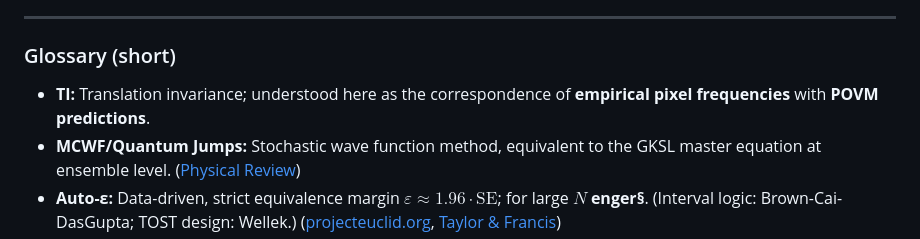
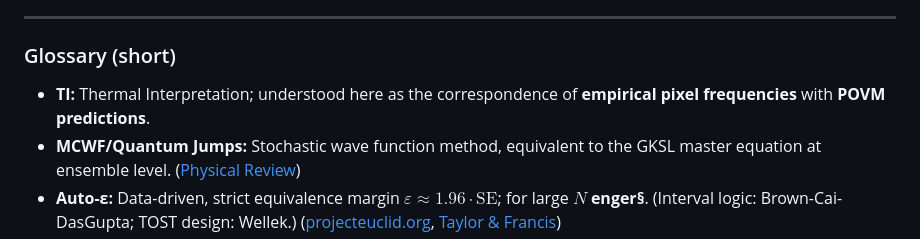
Before and after one commit to antaris82/antaris82.github.io, a Markdown page: Sierpinski Tetraeder_PoC/E5/ARGUMENTS.en.md, the part around the change. Rendered like a GitHub page.

```diff
--- a/Sierpinski Tetraeder_PoC/E5/ARGUMENTS.en.md
+++ b/Sierpinski Tetraeder_PoC/E5/ARGUMENTS.en.md
@@ -300,7 +300,7 @@ Complete reference of the command line arguments for
 
 ### Glossary (short)
 
-* **TI:** Translation invariance; understood here as the correspondence of **empirical pixel frequencies** with **POVM predictions**.
+* **TI:** Thermal Interpretation; understood here as the correspondence of **empirical pixel frequencies** with **POVM predictions**.
 * **MCWF/Quantum Jumps:** Stochastic wave function method, equivalent to the GKSL master equation at ensemble level. ([Physical Review][10])
 * **Auto-ε:** Data-driven, strict equivalence margin $\varepsilon\approx 1.96\cdot\mathrm{SE}$; for large $N$ **enger§**. (Interval logic: Brown-Cai-DasGupta; TOST design: Wellek.) ([projecteuclid.org][5], [Taylor & Francis][9])
 
```
